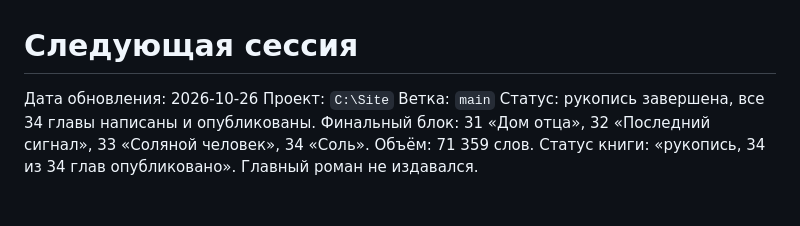
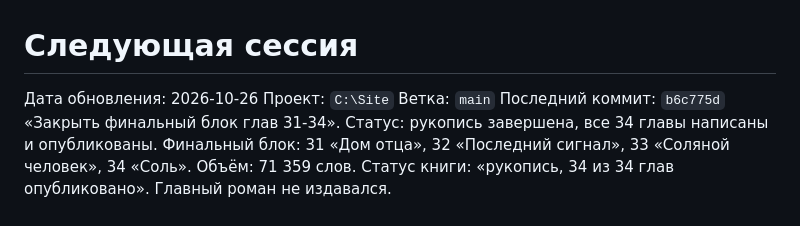
Before and after one commit to DarkDaro/DaroSite, a Markdown page: docs/site/next-session.md, the part around the change. Drawn GitHub-style.

```diff
--- a/docs/site/next-session.md
+++ b/docs/site/next-session.md
@@ -3,6 +3,7 @@
 Дата обновления: 2026-10-26
 Проект: `C:\Site`
 Ветка: `main`
+Последний коммит: `b6c775d` «Закрыть финальный блок глав 31-34».
 Статус: рукопись завершена, все 34 главы написаны и опубликованы. Финальный блок: 31 «Дом отца», 32 «Последний сигнал», 33 «Соляной человек», 34 «Соль». Объём: 71 359 слов. Статус книги: «рукопись, 34 из 34 глав опубликовано». Главный роман не издавался.
 
 ## Что сделано
```
Also changed, not shown: docs/solyanoy-protocol/final-block-31-34-2026-10-26.md (+8 -1 lines).
